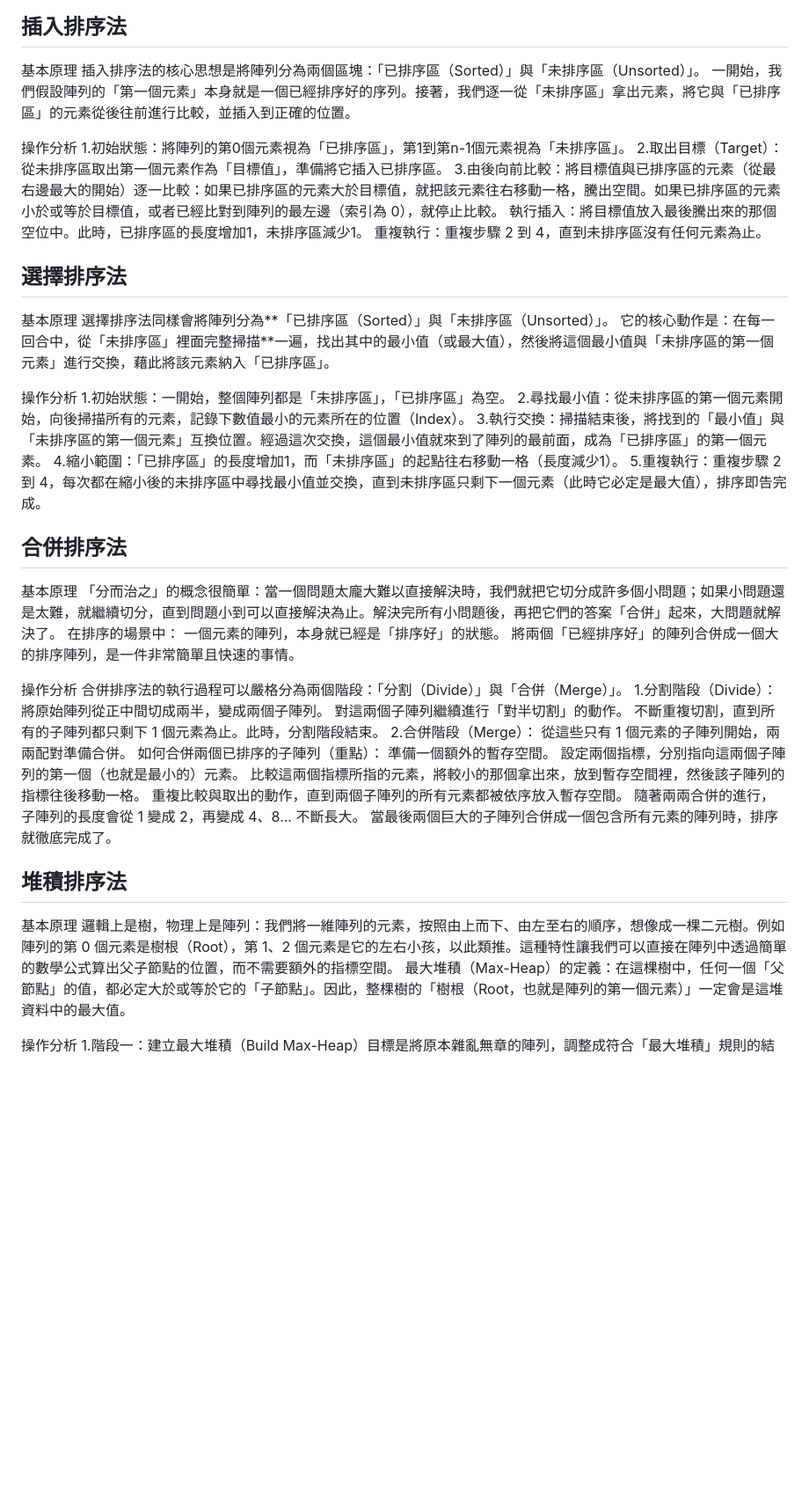
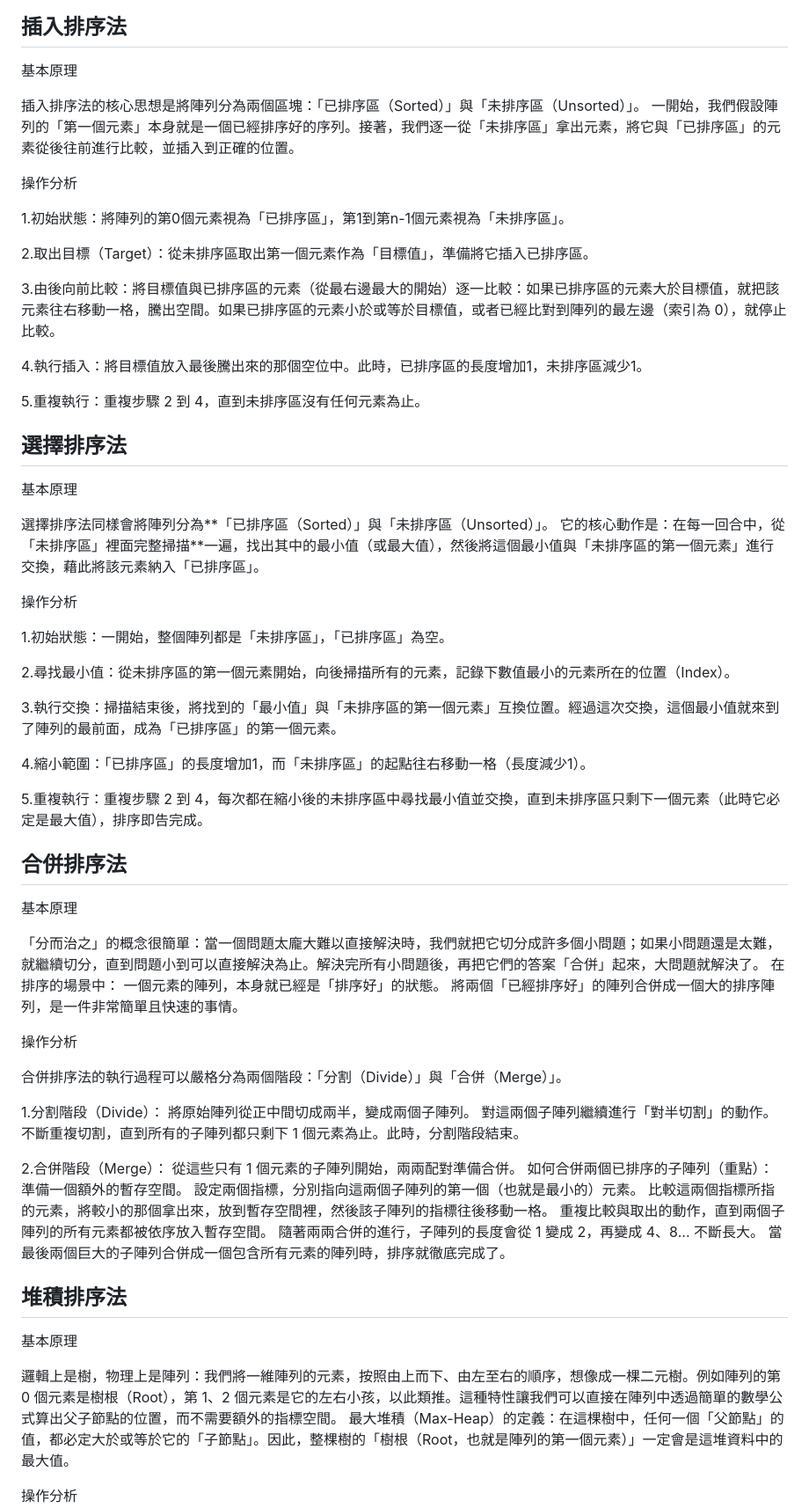
Before and after one commit to castorice0409/sort_report, a Markdown page: README.md, the part around one of its changes. Shown at 88% size. Rendered like a GitHub page; blank space fills up the shorter version.

```diff
--- a/README.md
+++ b/README.md
@@ -12,39 +12,55 @@
 結束條件：當經過一整輪的比較，完全沒有發生任何交換動作時，就代表所有元素都已經在正確的位置上，排序完成
 ## 插入排序法
 基本原理
+
 插入排序法的核心思想是將陣列分為兩個區塊：「已排序區（Sorted）」與「未排序區（Unsorted）」。
 一開始，我們假設陣列的「第一個元素」本身就是一個已經排序好的序列。接著，我們逐一從「未排序區」拿出元素，將它與「已排序區」的元素從後往前進行比較，並插入到正確的位置。
 
 操作分析
+
 1.初始狀態：將陣列的第0個元素視為「已排序區」，第1到第n-1個元素視為「未排序區」。
+
 2.取出目標（Target）：從未排序區取出第一個元素作為「目標值」，準備將它插入已排序區。
+
 3.由後向前比較：將目標值與已排序區的元素（從最右邊最大的開始）逐一比較：如果已排序區的元素大於目標值，就把該元素往右移動一格，騰出空間。如果已排序區的元素小於或等於目標值，或者已經比對到陣列的最左邊（索引為 0），就停止比較。
-執行插入：將目標值放入最後騰出來的那個空位中。此時，已排序區的長度增加1，未排序區減少1。
-重複執行：重複步驟 2 到 4，直到未排序區沒有任何元素為止。
+
+4.執行插入：將目標值放入最後騰出來的那個空位中。此時，已排序區的長度增加1，未排序區減少1。
+
+5.重複執行：重複步驟 2 到 4，直到未排序區沒有任何元素為止。
 ## 選擇排序法
 基本原理
+
 選擇排序法同樣會將陣列分為**「已排序區（Sorted）」與「未排序區（Unsorted）」。
 它的核心動作是：在每一回合中，從「未排序區」裡面完整掃描**一遍，找出其中的最小值（或最大值），然後將這個最小值與「未排序區的第一個元素」進行交換，藉此將該元素納入「已排序區」。
 
 操作分析
+
 1.初始狀態：一開始，整個陣列都是「未排序區」，「已排序區」為空。
+
 2.尋找最小值：從未排序區的第一個元素開始，向後掃描所有的元素，記錄下數值最小的元素所在的位置（Index）。
+
 3.執行交換：掃描結束後，將找到的「最小值」與「未排序區的第一個元素」互換位置。經過這次交換，這個最小值就來到了陣列的最前面，成為「已排序區」的第一個元素。
+
 4.縮小範圍：「已排序區」的長度增加1，而「未排序區」的起點往右移動一格（長度減少1）。
+
 5.重複執行：重複步驟 2 到 4，每次都在縮小後的未排序區中尋找最小值並交換，直到未排序區只剩下一個元素（此時它必定是最大值），排序即告完成。
 ## 合併排序法
 基本原理
+
 「分而治之」的概念很簡單：當一個問題太龐大難以直接解決時，我們就把它切分成許多個小問題；如果小問題還是太難，就繼續切分，直到問題小到可以直接解決為止。解決完所有小問題後，再把它們的答案「合併」起來，大問題就解決了。
 在排序的場景中：
 一個元素的陣列，本身就已經是「排序好」的狀態。
 將兩個「已經排序好」的陣列合併成一個大的排序陣列，是一件非常簡單且快速的事情。
 
 操作分析
+
 合併排序法的執行過程可以嚴格分為兩個階段：「分割（Divide）」與「合併（Merge）」。
+
 1.分割階段（Divide）：
 將原始陣列從正中間切成兩半，變成兩個子陣列。
 對這兩個子陣列繼續進行「對半切割」的動作。
 不斷重複切割，直到所有的子陣列都只剩下 1 個元素為止。此時，分割階段結束。
+
 2.合併階段（Merge）：
 從這些只有 1 個元素的子陣列開始，兩兩配對準備合併。
 如何合併兩個已排序的子陣列（重點）：
@@ -56,8 +72,10 @@
 當最後兩個巨大的子陣列合併成一個包含所有元素的陣列時，排序就徹底完成了。
 ## 堆積排序法
 基本原理
+
 邏輯上是樹，物理上是陣列：我們將一維陣列的元素，按照由上而下、由左至右的順序，想像成一棵二元樹。例如陣列的第 0 個元素是樹根（Root），第 1、2 個元素是它的左右小孩，以此類推。這種特性讓我們可以直接在陣列中透過簡單的數學公式算出父子節點的位置，而不需要額外的指標空間。
 最大堆積（Max-Heap）的定義：在這棵樹中，任何一個「父節點」的值，都必定大於或等於它的「子節點」。因此，整棵樹的「樹根（Root，也就是陣列的第一個元素）」一定會是這堆資料中的最大值。
 
 操作分析
+
 1.階段一：建立最大堆積（Build Max-Heap）目標是將原本雜亂無章的陣列，調整成符合「最大堆積」規則的結構。我們從樹的「最後一個非葉子節點（也就是最後一個有小孩的節點）」開始，由下往上、由右至左檢查。如果發現子節點的值大於父節點，就將它們交換（Swap）。交換後可能會破壞下方的堆積結構，因此需要繼續向下檢查並調整（這個動作稱為 Heapify 或是 Sift-down）。當這個動作執行到樹根時，整棵樹就成為一個最大堆積，此時陣列的第一個元素必定是全域最大值。
```
Also changed, not shown: other parts of README.md (+6 -0 lines).
